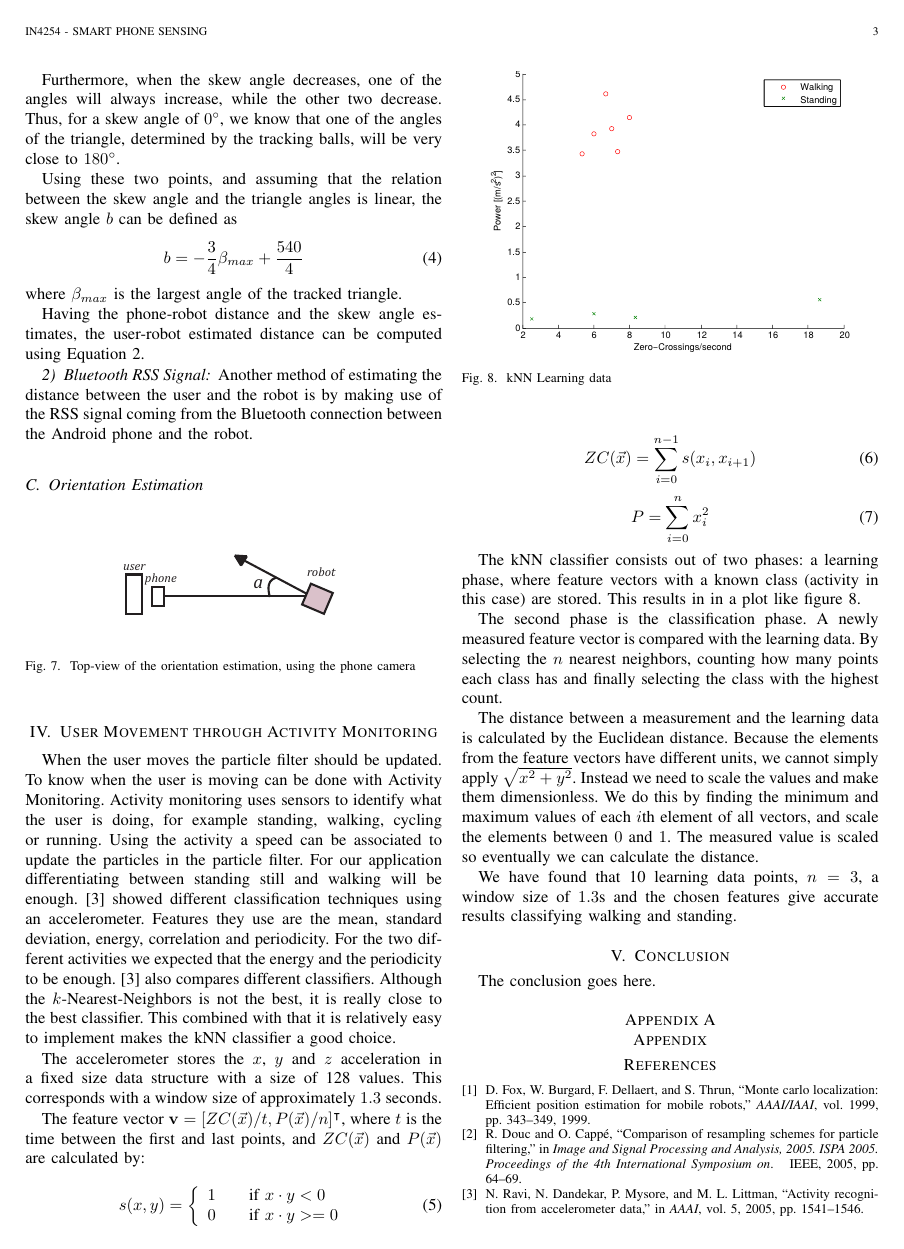
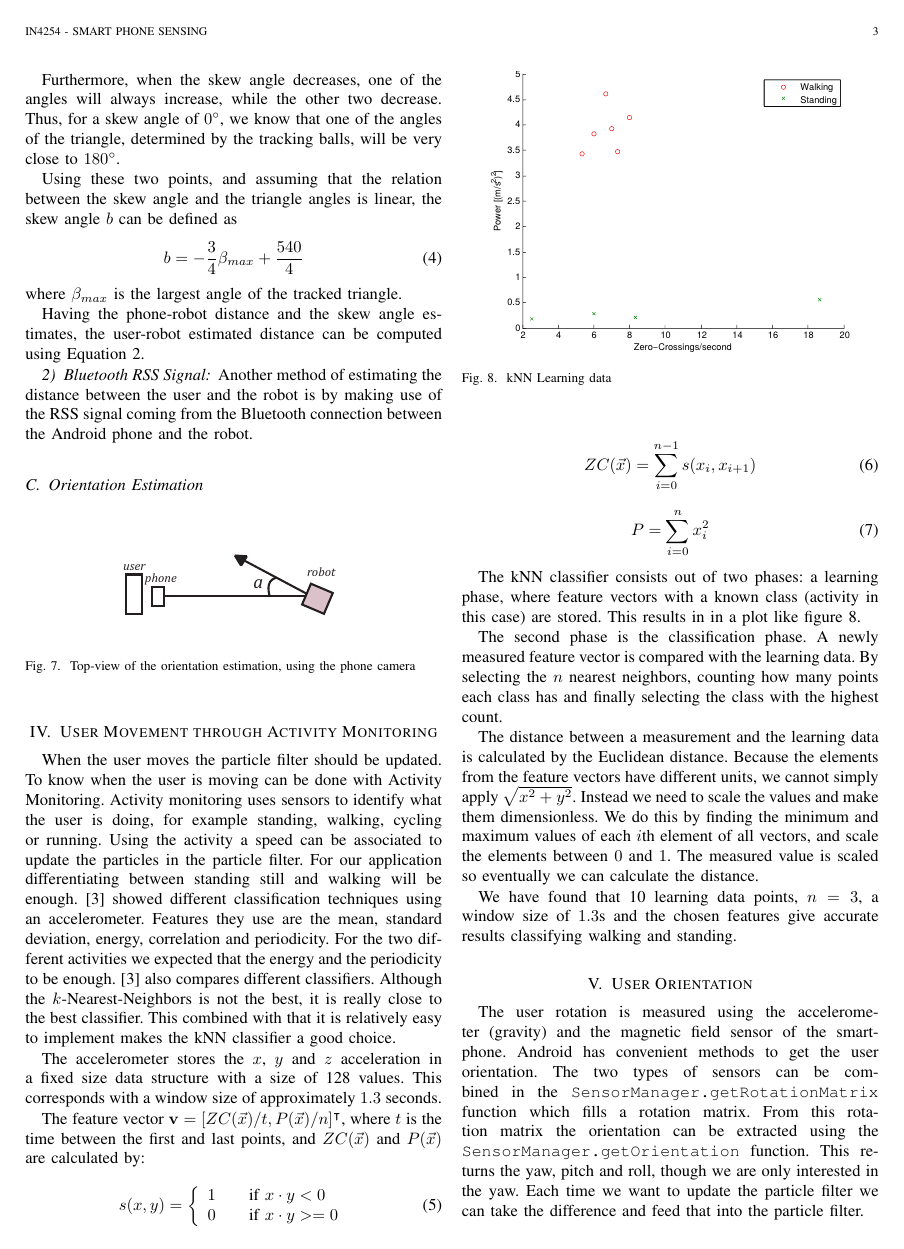
Before and after one commit to arian/smartphonesensing, a LaTeX paper (report/report.tex): page 3 of 3 before the commit and page 3 of 4 after it. Compiled offline with pdfLaTeX.

Commit message:
Write userRotation

```diff
--- a/report/report.tex
+++ b/report/report.tex
@@ -407,6 +407,19 @@ calculate the distance.
 We have found that 10 learning data points, $n=3$, a window size of $1.3$s
 and the chosen features give accurate results classifying walking and standing.
 
+\section{User Orientation}
+
+The user rotation is measured using the accelerometer (gravity) and the
+magnetic field sensor of the smartphone. Android has convenient methods to get
+the user orientation. The two types of sensors can be combined in the
+\texttt{SensorManager.getRotationMatrix} function which fills a rotation
+matrix. From this rotation matrix the orientation can be extracted using the
+\texttt{SensorManager.getOrientation} function. This returns the yaw, pitch
+and roll, though we are only interested in the yaw. Each time we want to update
+the particle filter we can take the difference and feed that into the particle
+filter.
+
+
 \section{Conclusion}
 The conclusion goes here.
 
```
